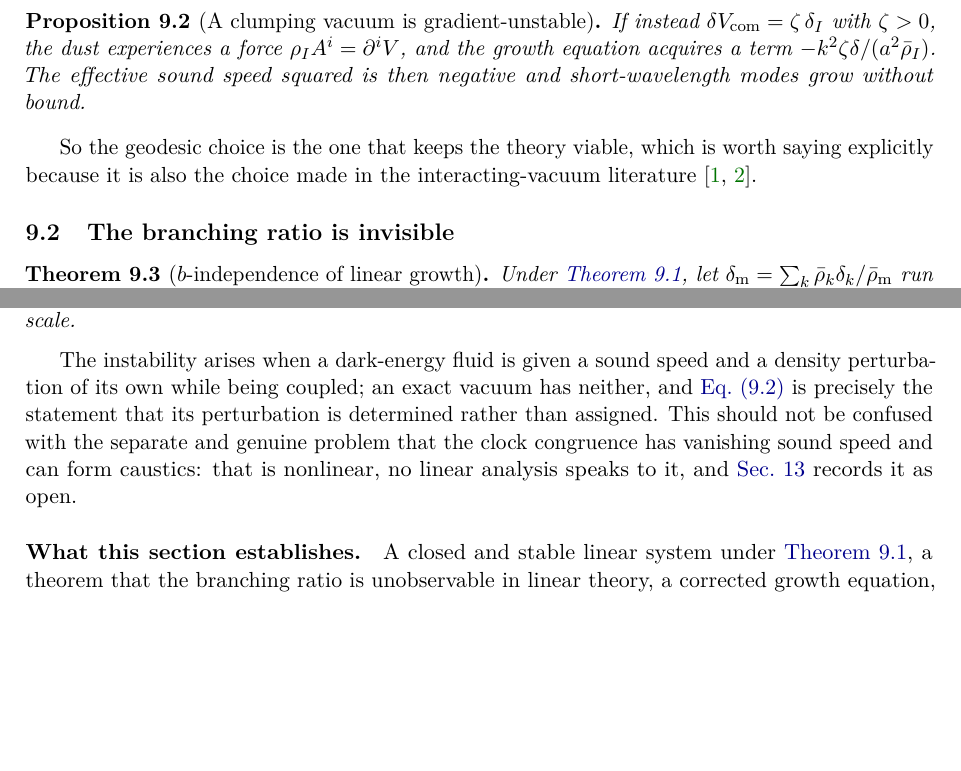
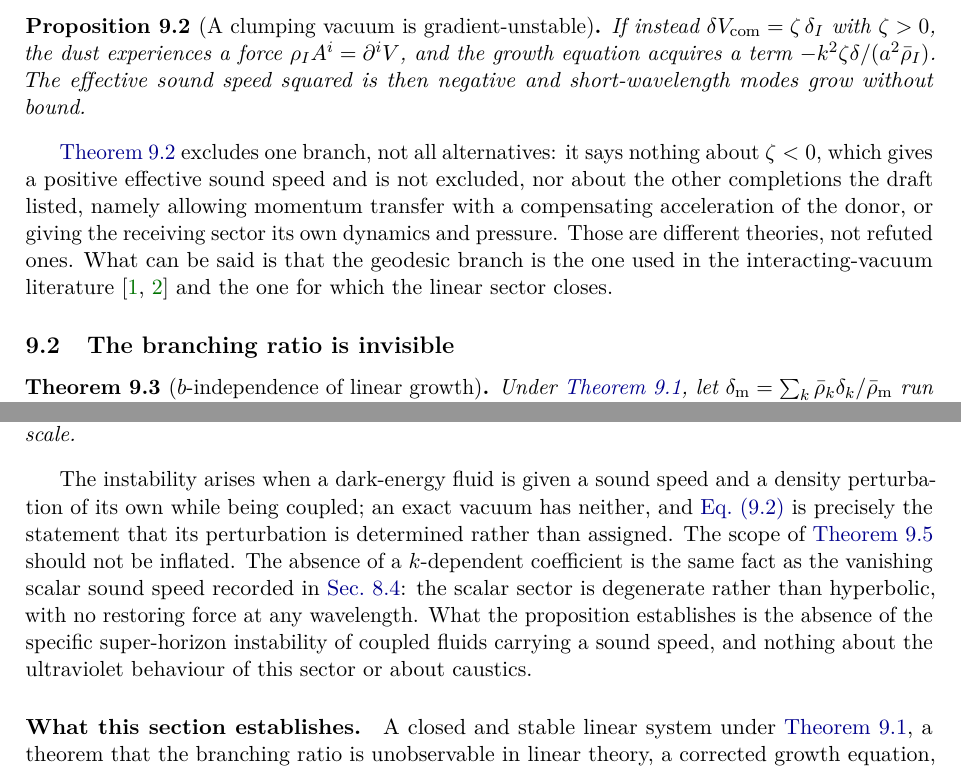
Before and after one commit to satisfymath/rg-ns, a LaTeX paper (paper/main.tex, which reads paper/sections/09_perturbations.tex): two parts of pages 25 and 26 of 46 before the commit and two parts of pages 25 and 27 of 47 after it, joined at a grey line, cut so that both start at the same text, the shorter picture padded with empty space. Compiled offline with pdfLaTeX.

Commit message:
Referee C, M7: scope the mimetic-pathology claims honestly
The vanishing scalar sound speed was counted twice, as a conceded pathology in
Sec. 8 and as the basis of a stability claim in Sec. 9; it is one fact and the
paper now says so. The gradient-stability disclaimer was made for the clock
action, which does not by itself produce the perturbation theory being fitted,
and is now scoped to that action. The caustic caveat was carrying real weight
silently: since the constraint guarantees a non-vanishing gradient, a caustic is
the only way the Frobenius step can fail, so caustics are exactly where the
section is undefined rather than a remote nonlinear concern. And the
gradient-instability result excludes one branch, not all alternatives.

Co-Authored-By: Claude Opus 5 (1M context) <noreply@anthropic.com>
Claude-Session: https://claude.ai/code/session_01LSaoSxSXggvkhQrCBJ1Mfs

```diff
--- a/paper/sections/09_perturbations.tex
+++ b/paper/sections/09_perturbations.tex
@@ -83,9 +93,15 @@ listed as such in \cref{sec:outlook}.
   squared is then negative and short-wavelength modes grow without bound.
 \end{proposition}
 
-So the geodesic choice is the one that keeps the theory viable, which is worth
-saying explicitly because it is also the choice made in the interacting-vacuum
-literature \parencite{wands2012_12036776,sebastianutti2023_231214123}.
+\Cref{prop:clumping-unstable} excludes one branch, not all alternatives: it says
+nothing about $\zeta<0$, which gives a positive effective sound speed and is not
+excluded, nor about the other completions the draft listed, namely allowing
+momentum transfer with a compensating acceleration of the donor, or giving the
+receiving sector its own dynamics and pressure. Those are different theories,
+not refuted ones. What can be said is that the geodesic branch is the one used
+in the interacting-vacuum literature
+\parencite{wands2012_12036776,sebastianutti2023_231214123} and the one for which
+the linear sector closes.
 
 \subsection{The branching ratio is invisible}\label{sec:perturbations-b}
 
@@ -221,10 +237,14 @@ energy component and a constant equation of state
 The instability arises when a dark-energy fluid is given a sound speed and a
 density perturbation of its own while being coupled; an exact vacuum has
 neither, and \cref{eq:perturbations-com} is precisely the statement that its
-perturbation is determined rather than assigned. This should not be confused
-with the separate and genuine problem that the clock congruence has vanishing
-sound speed and can form caustics: that is nonlinear, no linear analysis speaks
-to it, and \cref{sec:outlook} records it as open.
+perturbation is determined rather than assigned.
+The scope of \cref{prop:no-instability} should not be inflated. The absence of a
+$k$-dependent coefficient is the same fact as the vanishing scalar sound speed
+recorded in \cref{sec:realizations-determined}: the scalar sector is degenerate
+rather than hyperbolic, with no restoring force at any wavelength. What the
+proposition establishes is the absence of the specific super-horizon instability
+of coupled fluids carrying a sound speed, and nothing about the ultraviolet
+behaviour of this sector or about caustics.
 
 \paragraph{What this section establishes.}
 A closed and stable linear system under \cref{asm:geodesic}, a theorem that the
```
Also changed, not shown: paper/sections/08_realizations.tex (+23 -9 lines), paper/sections/09_perturbations.tex (12 more changed lines).
